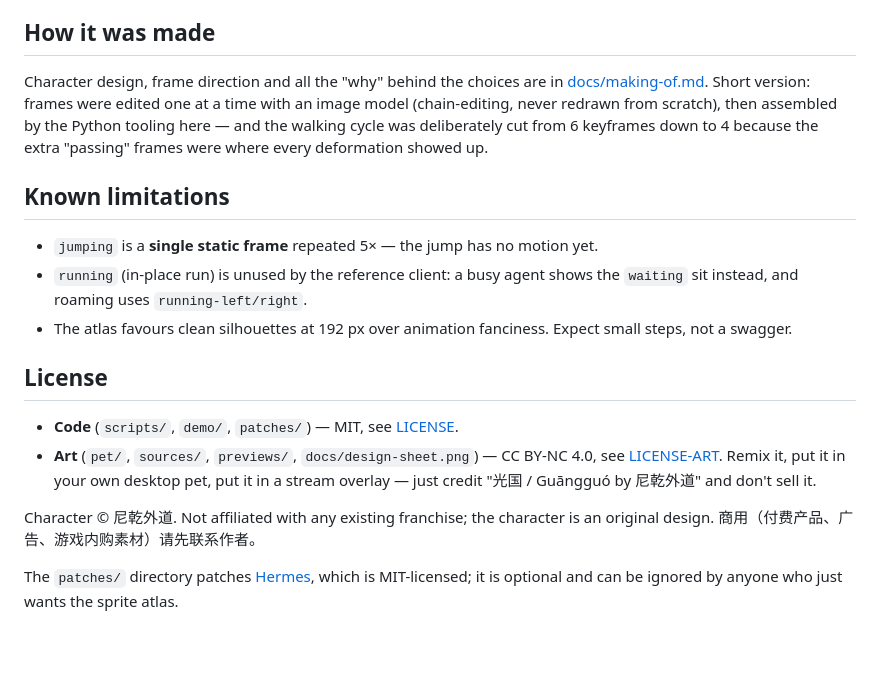
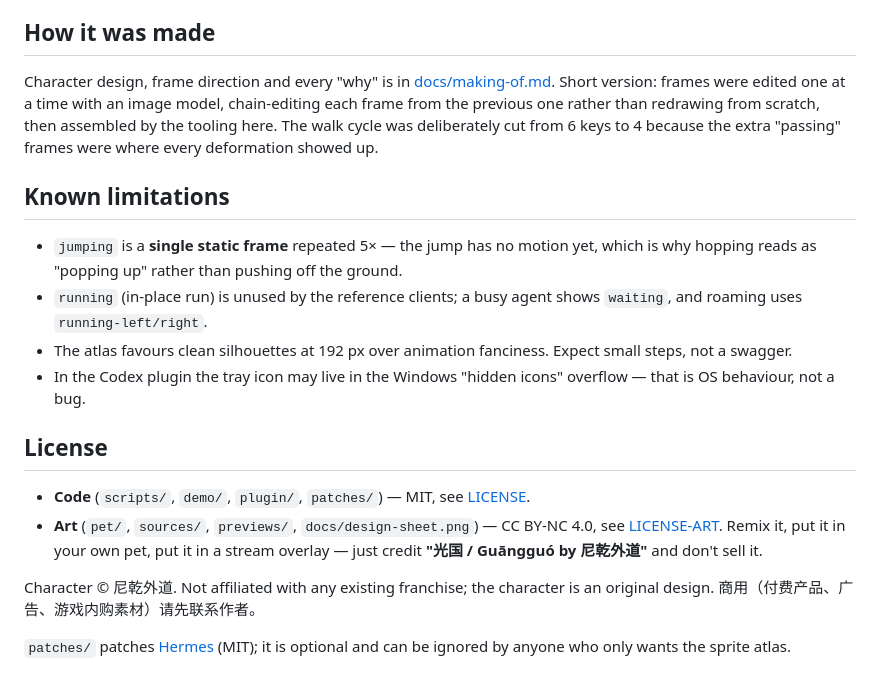
Before and after one commit to Kingherod/guangguo-sprite, a Markdown page: README.md, the part around one of its changes. GitHub-like rendering; blank space fills up the shorter version.

```diff
--- a/README.md
+++ b/README.md
@@ -116,31 +143,32 @@ Only Hermes has state-driven behaviour. Full matrix and evidence: [docs/compatib
 
 ## How it was made
 
-Character design, frame direction and all the "why" behind the choices are in
-[docs/making-of.md](docs/making-of.md). Short version: frames were edited one at
-a time with an image model (chain-editing, never redrawn from scratch), then
-assembled by the Python tooling here — and the walking cycle was deliberately cut
-from 6 keyframes down to 4 because the extra "passing" frames were where every
-deformation showed up.
+Character design, frame direction and every "why" is in [docs/making-of.md](docs/making-of.md).
+Short version: frames were edited one at a time with an image model, chain-editing each frame
+from the previous one rather than redrawing from scratch, then assembled by the tooling here.
+The walk cycle was deliberately cut from 6 keys to 4 because the extra "passing" frames were
+where every deformation showed up.
 
 ## Known limitations
 
-- `jumping` is a **single static frame** repeated 5× — the jump has no motion yet.
-- `running` (in-place run) is unused by the reference client: a busy agent shows
-  the `waiting` sit instead, and roaming uses `running-left/right`.
-- The atlas favours clean silhouettes at 192 px over animation fanciness. Expect
-  small steps, not a swagger.
+- `jumping` is a **single static frame** repeated 5× — the jump has no motion yet, which is
+  why hopping reads as "popping up" rather than pushing off the ground.
+- `running` (in-place run) is unused by the reference clients; a busy agent shows `waiting`,
+  and roaming uses `running-left/right`.
+- The atlas favours clean silhouettes at 192 px over animation fanciness. Expect small steps,
+  not a swagger.
+- In the Codex plugin the tray icon may live in the Windows "hidden icons" overflow — that is
+  OS behaviour, not a bug.
 
 ## License
 
-- **Code** (`scripts/`, `demo/`, `patches/`) — MIT, see [LICENSE](LICENSE).
-- **Art** (`pet/`, `sources/`, `previews/`, `docs/design-sheet.png`) — CC BY-NC 4.0,
-  see [LICENSE-ART](LICENSE-ART). Remix it, put it in your own desktop pet, put it in
-  a stream overlay — just credit "光国 / Guāngguó by 尼乾外道" and don't sell it.
+- **Code** (`scripts/`, `demo/`, `plugin/`, `patches/`) — MIT, see [LICENSE](LICENSE).
+- **Art** (`pet/`, `sources/`, `previews/`, `docs/design-sheet.png`) — CC BY-NC 4.0, see
+  [LICENSE-ART](LICENSE-ART). Remix it, put it in your own pet, put it in a stream overlay —
+  just credit **"光国 / Guāngguó by 尼乾外道"** and don't sell it.
 
 Character © 尼乾外道. Not affiliated with any existing franchise; the character is an
 original design. 商用（付费产品、广告、游戏内购素材）请先联系作者。
 
-The `patches/` directory patches [Hermes](https://github.com/NousResearch/hermes),
-which is MIT-licensed; it is optional and can be ignored by anyone who just wants
-the sprite atlas.
+`patches/` patches [Hermes](https://github.com/NousResearch/hermes) (MIT); it is optional and
+can be ignored by anyone who only wants the sprite atlas.
```
Also changed, not shown: other parts of README.md (+83 -56 lines), README.zh-CN.md (+97 -83 lines), docs/compatibility.md (+17 -11 lines).
